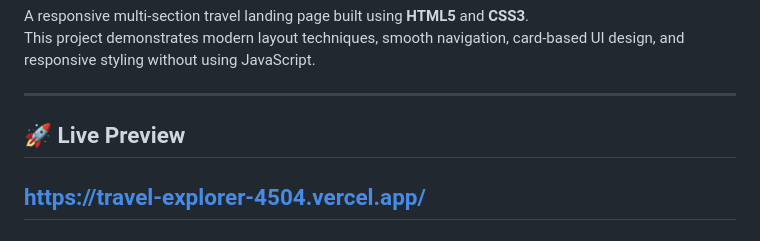
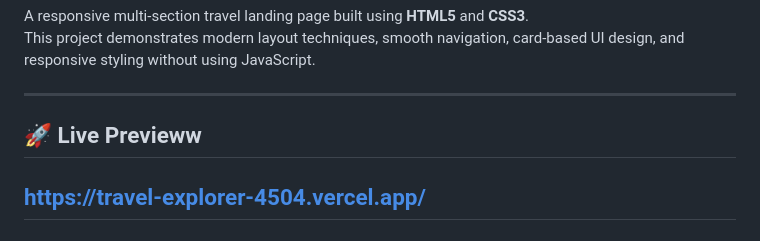
Before and after one commit to mananbansal583-git/Travel-Explorer, a Markdown page: README.md, the part around the change. GitHub-like rendering.

```diff
--- a/README.md
+++ b/README.md
@@ -5,7 +5,7 @@ This project demonstrates modern layout techniques, smooth navigation, card-base
 
 ---
 
-## 🚀 Live Preview
+## 🚀 Live Previeww
 
 https://travel-explorer-4504.vercel.app/
 ---
```
